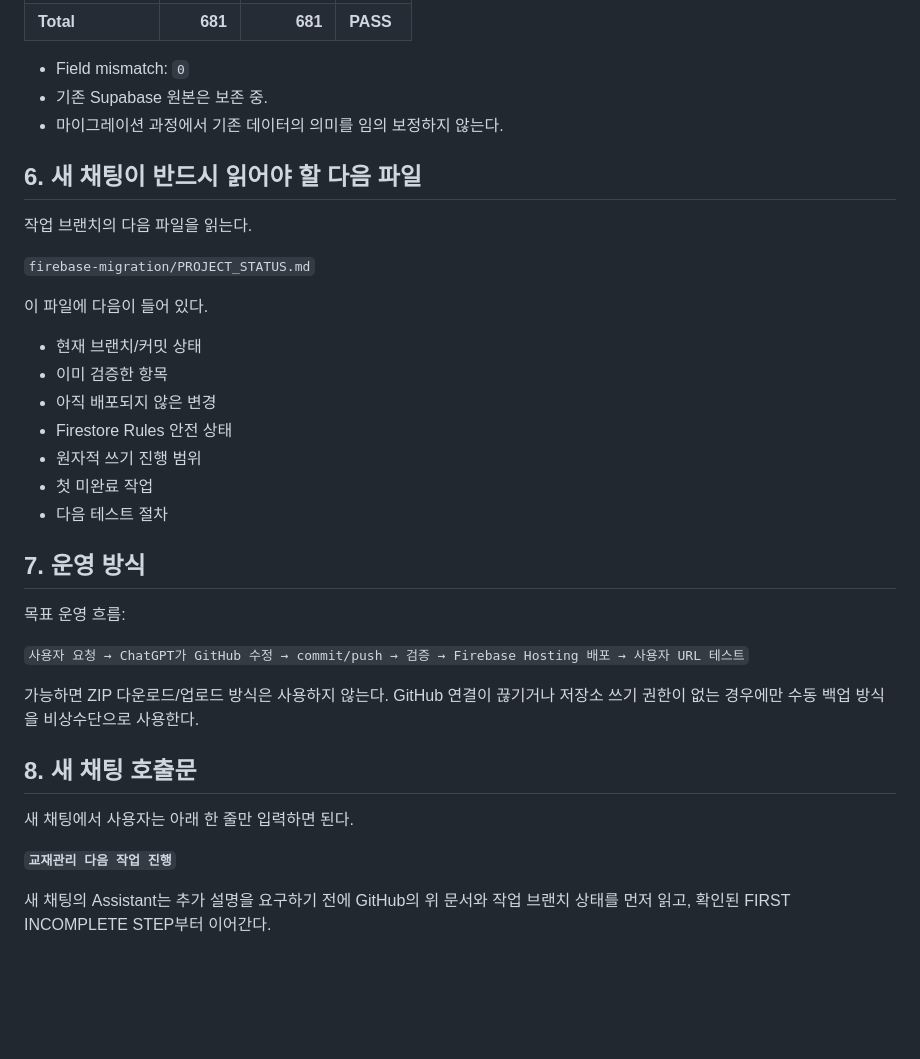
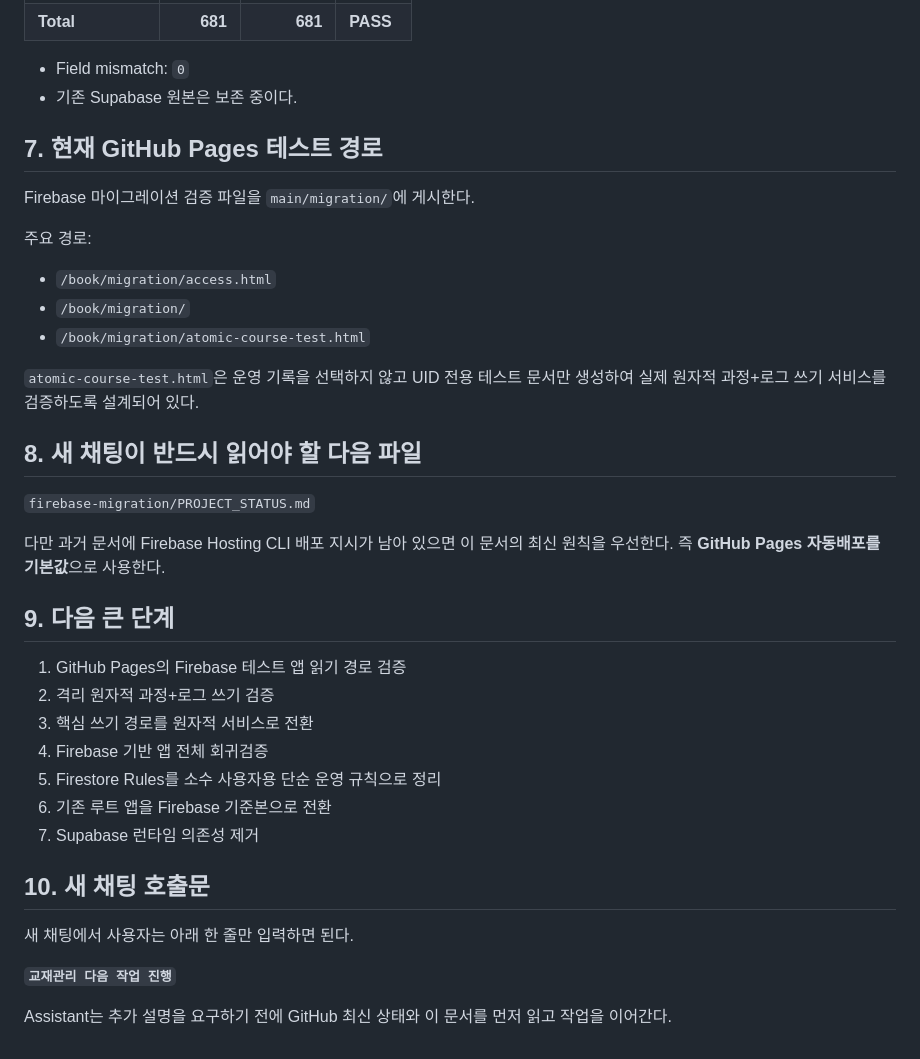
Before and after one commit to kfcccpro-ship-it/book, a Markdown page: PROJECT_HANDOFF_LATEST.md, the part around one of its changes. Drawn GitHub-style; blank space fills up the shorter version.

```diff
--- a/PROJECT_HANDOFF_LATEST.md
+++ b/PROJECT_HANDOFF_LATEST.md
@@ -55,37 +68,40 @@ Supabase 스냅샷 → Firestore 이관 후 전수 재조회 검증 완료:
 | **Total** | **681** | **681** | **PASS** |
 
 - Field mismatch: `0`
-- 기존 Supabase 원본은 보존 중.
-- 마이그레이션 과정에서 기존 데이터의 의미를 임의 보정하지 않는다.
+- 기존 Supabase 원본은 보존 중이다.
 
-## 6. 새 채팅이 반드시 읽어야 할 다음 파일
+## 7. 현재 GitHub Pages 테스트 경로
 
-작업 브랜치의 다음 파일을 읽는다.
+Firebase 마이그레이션 검증 파일을 `main/migration/`에 게시한다.
+
+주요 경로:
+
+- `/book/migration/access.html`
+- `/book/migration/`
+- `/book/migration/atomic-course-test.html`
+
+`atomic-course-test.html`은 운영 기록을 선택하지 않고 UID 전용 테스트 문서만 생성하여 실제 원자적 과정+로그 쓰기 서비스를 검증하도록 설계되어 있다.
+
+## 8. 새 채팅이 반드시 읽어야 할 다음 파일
 
 `firebase-migration/PROJECT_STATUS.md`
 
-이 파일에 다음이 들어 있다.
+다만 과거 문서에 Firebase Hosting CLI 배포 지시가 남아 있으면 이 문서의 최신 원칙을 우선한다. 즉 **GitHub Pages 자동배포를 기본값**으로 사용한다.
 
-- 현재 브랜치/커밋 상태
-- 이미 검증한 항목
-- 아직 배포되지 않은 변경
-- Firestore Rules 안전 상태
-- 원자적 쓰기 진행 범위
-- 첫 미완료 작업
-- 다음 테스트 절차
+## 9. 다음 큰 단계
 
-## 7. 운영 방식
+1. GitHub Pages의 Firebase 테스트 앱 읽기 경로 검증
+2. 격리 원자적 과정+로그 쓰기 검증
+3. 핵심 쓰기 경로를 원자적 서비스로 전환
+4. Firebase 기반 앱 전체 회귀검증
+5. Firestore Rules를 소수 사용자용 단순 운영 규칙으로 정리
+6. 기존 루트 앱을 Firebase 기준본으로 전환
+7. Supabase 런타임 의존성 제거
 
-목표 운영 흐름:
-
-`사용자 요청 → ChatGPT가 GitHub 수정 → commit/push → 검증 → Firebase Hosting 배포 → 사용자 URL 테스트`
-
-가능하면 ZIP 다운로드/업로드 방식은 사용하지 않는다. GitHub 연결이 끊기거나 저장소 쓰기 권한이 없는 경우에만 수동 백업 방식을 비상수단으로 사용한다.
-
-## 8. 새 채팅 호출문
+## 10. 새 채팅 호출문
 
 새 채팅에서 사용자는 아래 한 줄만 입력하면 된다.
 
 **`교재관리 다음 작업 진행`**
 
-새 채팅의 Assistant는 추가 설명을 요구하기 전에 GitHub의 위 문서와 작업 브랜치 상태를 먼저 읽고, 확인된 FIRST INCOMPLETE STEP부터 이어간다.
+Assistant는 추가 설명을 요구하기 전에 GitHub 최신 상태와 이 문서를 먼저 읽고 작업을 이어간다.
```
Also changed, not shown: other parts of PROJECT_HANDOFF_LATEST.md (+32 -19 lines).
